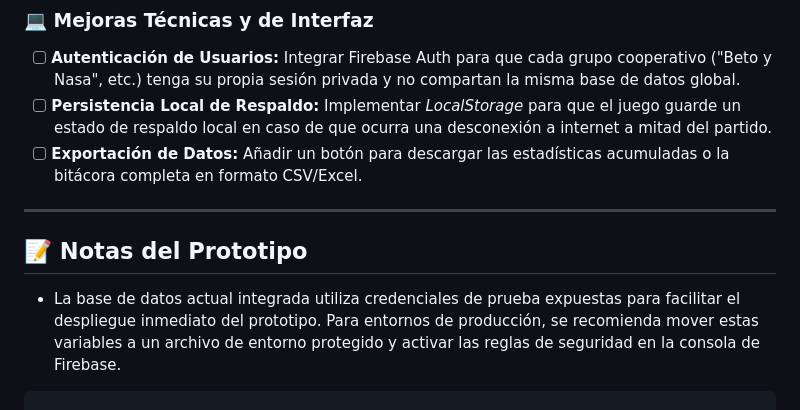
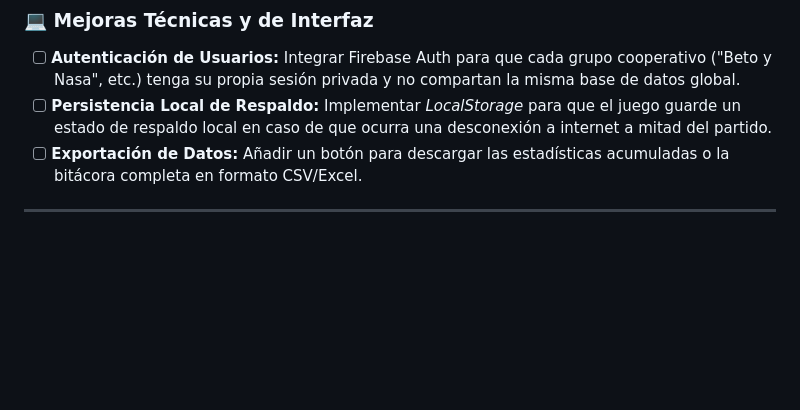
Before and after one commit to alexanderperez757/mlb-coop, a Markdown page: README.md, the part around the change. Rendered like a GitHub page; blank space fills up the shorter version.

Commit message:
Clean up prototype notes from README
Removed notes about the prototype and database credentials.

````diff
--- a/README.md
+++ b/README.md
@@ -112,9 +112,3 @@ Las siguientes funciones y mejoras están planificadas para implementarse en las
 * [ ] **Exportación de Datos:** Añadir un botón para descargar las estadísticas acumuladas o la bitácora completa en formato CSV/Excel.
 
 ---
-
-## 📝 Notas del Prototipo
-
-* La base de datos actual integrada utiliza credenciales de prueba expuestas para facilitar el despliegue inmediato del prototipo. Para entornos de producción, se recomienda mover estas variables a un archivo de entorno protegido y activar las reglas de seguridad en la consola de Firebase.
-
-```
````
